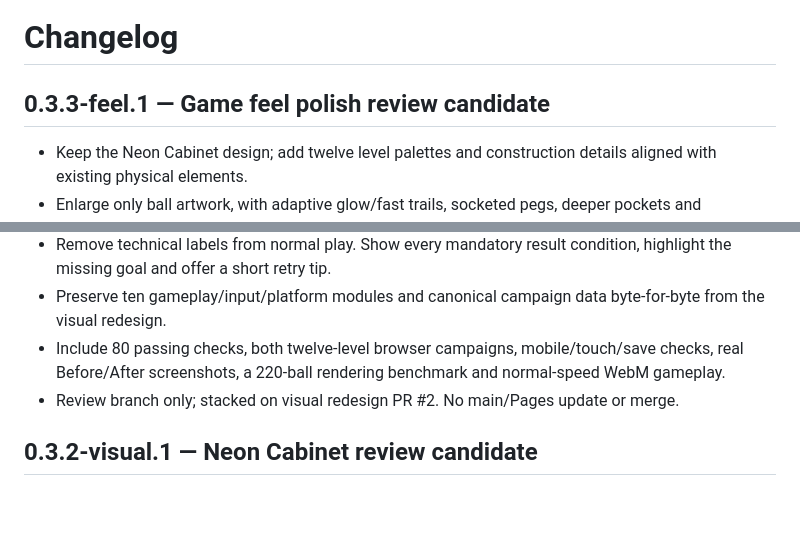
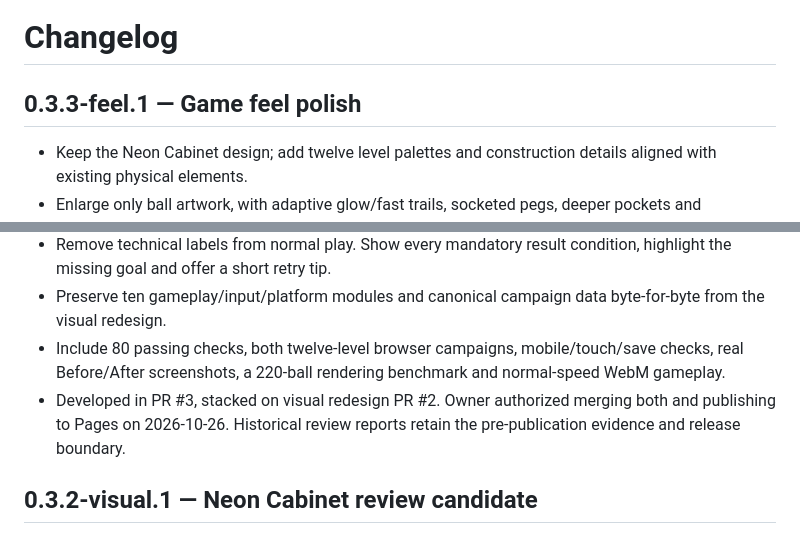
Before and after one commit to onelionstudio-alt/ball-cascade, a Markdown page: CHANGELOG.md, 2 parts joined by grey strips. GitHub-like rendering; blank space fills up the shorter version.

```diff
--- a/CHANGELOG.md
+++ b/CHANGELOG.md
@@ -1,6 +1,6 @@
 # Changelog
 
-## 0.3.3-feel.1 — Game feel polish review candidate
+## 0.3.3-feel.1 — Game feel polish
 
 - Keep the Neon Cabinet design; add twelve level palettes and construction details aligned with existing physical elements.
 - Enlarge only ball artwork, with adaptive glow/fast trails, socketed pegs, deeper pockets and coalesced event pulses/sparks.
@@ -8,7 +8,7 @@
 - Remove technical labels from normal play. Show every mandatory result condition, highlight the missing goal and offer a short retry tip.
 - Preserve ten gameplay/input/platform modules and canonical campaign data byte-for-byte from the visual redesign.
 - Include 80 passing checks, both twelve-level browser campaigns, mobile/touch/save checks, real Before/After screenshots, a 220-ball rendering benchmark and normal-speed WebM gameplay.
-- Review branch only; stacked on visual redesign PR #2. No main/Pages update or merge.
+- Developed in PR #3, stacked on visual redesign PR #2. Owner authorized merging both and publishing to Pages on 2026-10-26. Historical review reports retain the pre-publication evidence and release boundary.
 
 ## 0.3.2-visual.1 — Neon Cabinet review candidate
 
```
Also changed, not shown: README.md (+6 -4 lines).
